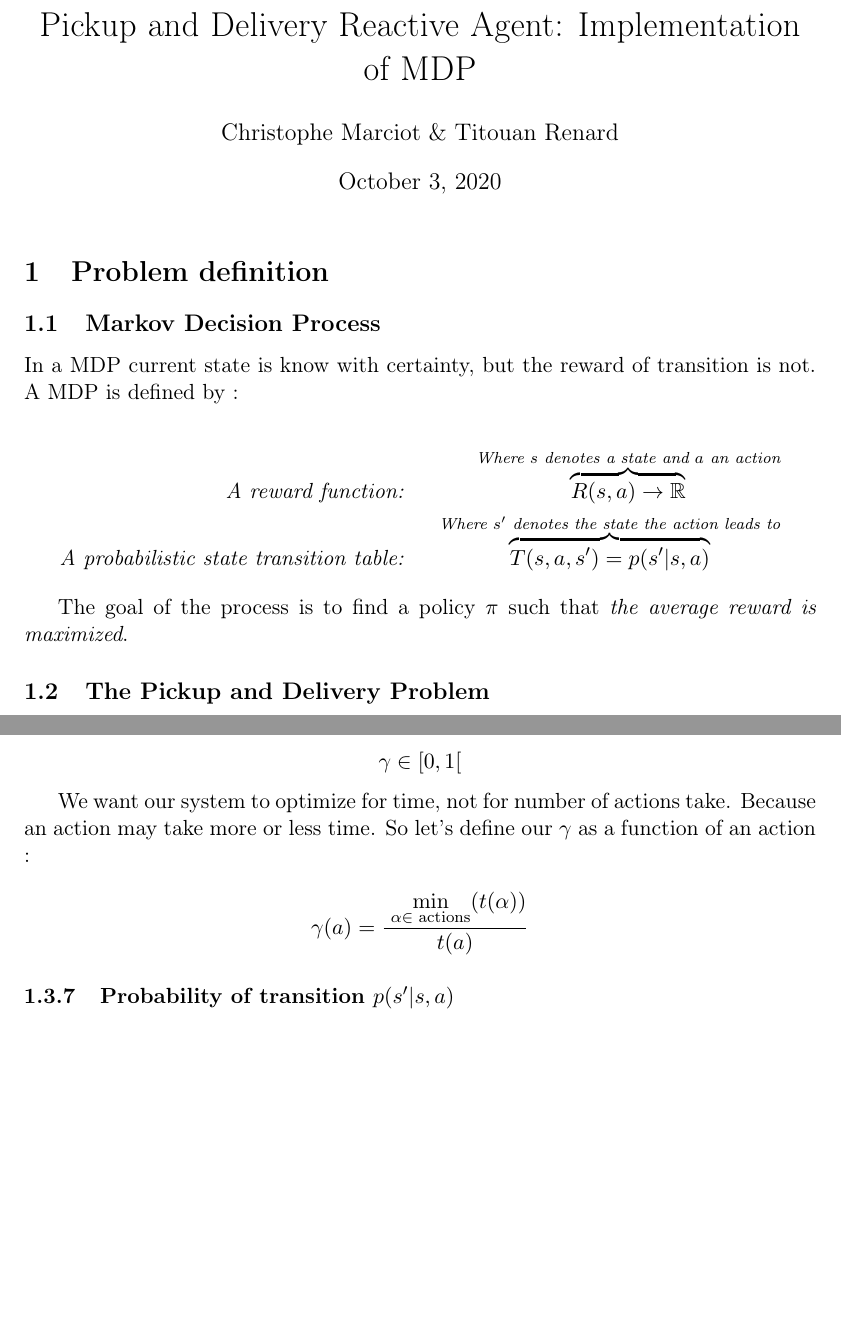
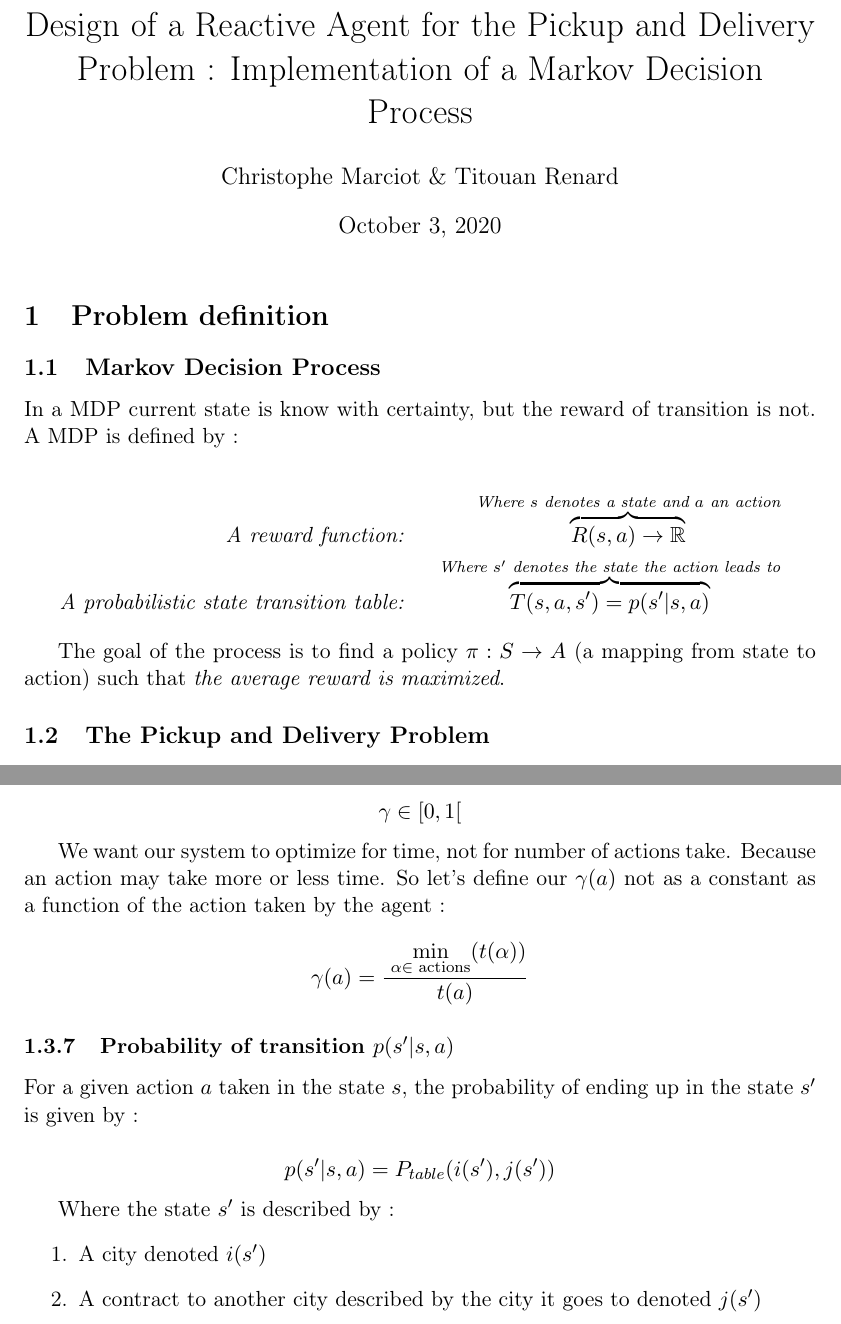
Before and after one commit to Chris6432/CS-430_2_ReactiveAgents, a LaTeX document (doc/problemDef.tex): two parts of pages 1 and 3 of 4, joined at a grey line, cut at the place of the change, the shorter picture padded with empty space. Compiled offline with pdfLaTeX.

Commit message:
Almost rien

```diff
--- a/doc/problemDef.tex
+++ b/doc/problemDef.tex
@@ -32,7 +32,7 @@
 \headsep=0.5in
 
 
-\title{Pickup and Delivery Reactive Agent: Implementation of MDP}
+\title{Design of a Reactive Agent for the Pickup and Delivery Problem : Implementation of a Markov Decision Process}
 \date{\today}
 \author{Christophe Marciot \& Titouan Renard}
 
@@ -50,7 +50,7 @@ In a MDP current state is know with certainty, but the reward of transition is n
     \textit{A probabilistic state transition table:} && \overbrace{T(s,a,s') = p(s'|s,a)}^{\textit{Where $s'$ denotes the state the action leads to}}
 \end{align*}
 
-The goal of the process is to find a policy $\pi$ such that \textit{the average reward is maximized}.
+The goal of the process is to find a policy $\pi : S \rightarrow A$ (a mapping from state to action) such that \textit{the average reward is maximized}.
 
 \subsection{The Pickup and Delivery Problem}
 
@@ -113,12 +113,22 @@ We have, in order to ensure the convergence of $V(s)$ that :
 
 \[ \gamma \in [0,1[ \]
 
-We want our system to optimize for time, not for number of actions take. Because an action may take more or less time. So let's define our $\gamma$ as a function of an action :
+We want our system to optimize for time, not for number of actions take. Because an action may take more or less time. So let's define our $\gamma(a)$ not as a constant as a function of the action taken by the agent :
 
 \[\gamma (a) = \frac{ \underset{\alpha \in \text{ actions}}{\min} (t(\alpha))}{t(a)}\]
 
 
 \subsubsection{Probability of transition $p(s'|s,a)$}
+
+For a given action $a$ taken in the state $s$, the probability of ending up in the state $s'$ is given by :
+
+\[p(s'|s,a) = P_{table}(i(s'),j(s'))\]
+
+Where the state $s'$ is described by :
+\begin{enumerate}
+    \item A city denoted $i(s')$
+    \item A contract to another city described by the city it goes to denoted $j(s')$
+\end{enumerate}
 
 
 \newpage
```
Also changed, not shown: doc/problemDef.pdf.
